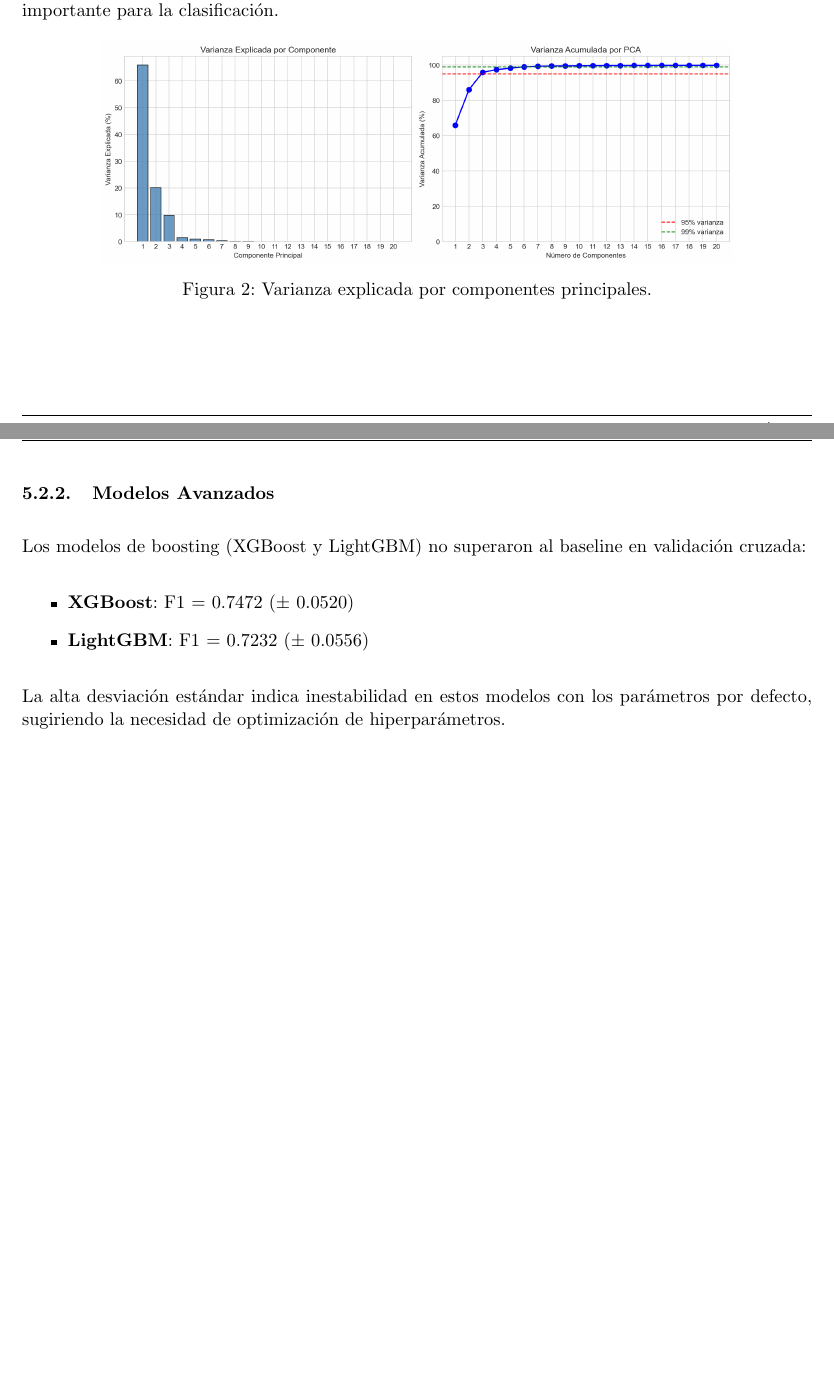
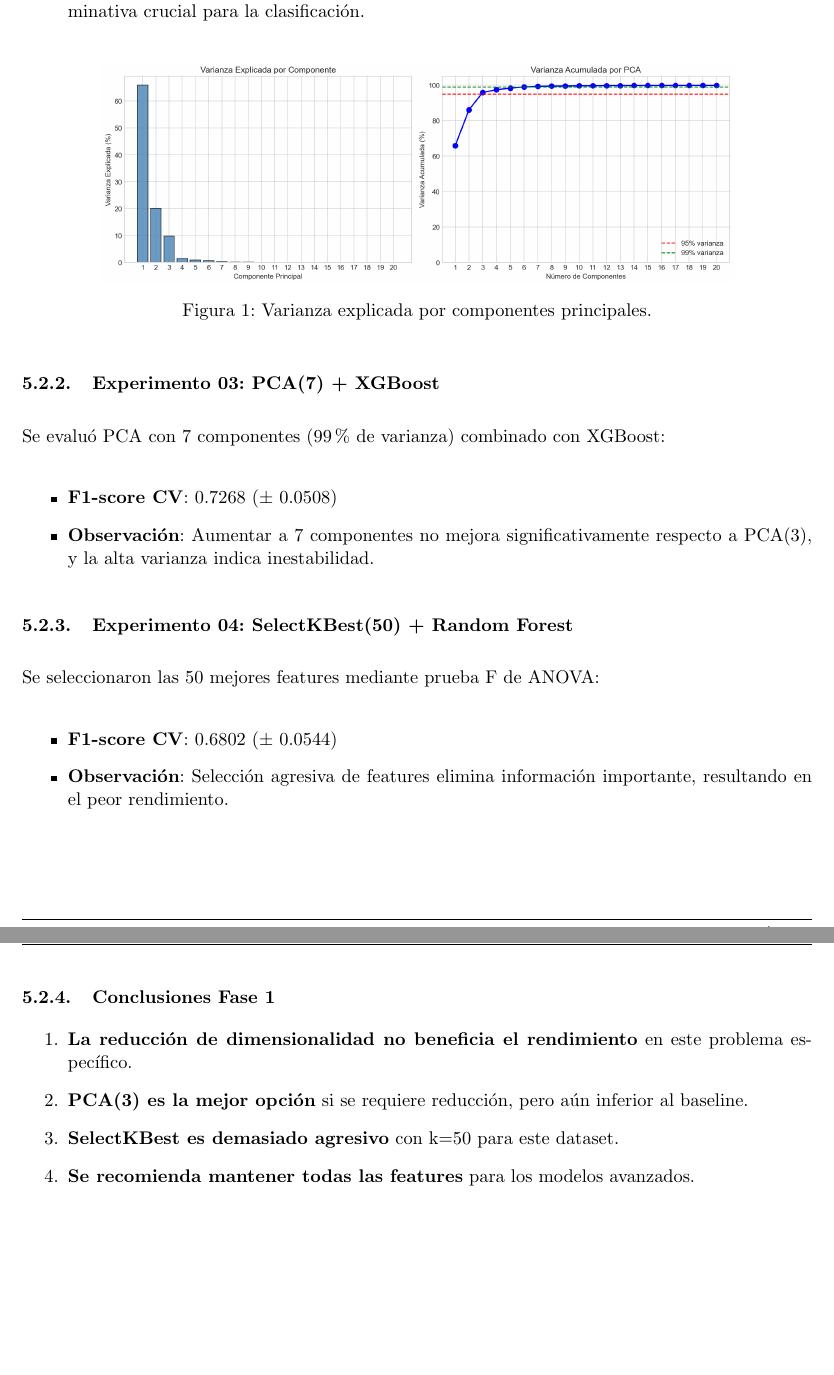
Before and after one commit to TheYesua/P3_IN, a LaTeX document (docs/latex/P3-Cantero-Lopez-JesusJose.tex): two parts of pages 12 and 13 of 15 before the commit and two parts of pages 12 and 13 of 17 after it, joined at a grey line, cut so that both start at the same text, the shorter picture padded with empty space. Compiled offline with pdfLaTeX.

Commit message:
Reorganize LaTeX document: Phase 1 (Dimensionality Reduction) and Phase 2 (Advanced Models)

```diff
--- a/docs/latex/P3-Cantero-Lopez-JesusJose.tex
+++ b/docs/latex/P3-Cantero-Lopez-JesusJose.tex
@@ -355,5 +350,8 @@ Se implementaron 6 experimentos adicionales explorando diferentes técnicas de p
 
-El análisis con PCA reveló que reducir a 3 componentes disminuye significativamente el rendimiento (F1 = 0.7368), mientras que con 7 componentes se obtiene un resultado similar (F1 = 0.7268). Esto sugiere que aunque PCA captura la varianza principal, se pierde información discriminativa importante para la clasificación.
+\begin{itemize}
+    \item \textbf{F1-score CV}: 0.7368 ($\pm$ 0.0020)
+    \item \textbf{Observación}: Aunque se retiene la mayor parte de la varianza, se pierde información discriminativa crucial para la clasificación.
+\end{itemize}
 
 \begin{figure}[H]
     \centering
@@ -362,12 +360,31 @@ El análisis con PCA reveló que reducir a 3 componentes disminuye significativa
     \label{fig:pca_varianza}
 \end{figure}
 
-\subsubsection{Modelos Avanzados}
+\subsubsection{Experimento 03: PCA(7) + XGBoost}
 
-Los modelos de boosting (XGBoost y LightGBM) no superaron al baseline en validación cruzada:
+Se evaluó PCA con 7 componentes (99\% de varianza) combinado con XGBoost:
+
 \begin{itemize}
-    \item \textbf{XGBoost}: F1 = 0.7472 ($\pm$ 0.0520)
-    \item \textbf{LightGBM}: F1 = 0.7232 ($\pm$ 0.0556)
+    \item \textbf{F1-score CV}: 0.7268 ($\pm$ 0.0508)
+    \item \textbf{Observación}: Aumentar a 7 componentes no mejora significativamente respecto a PCA(3), y la alta varianza indica inestabilidad.
 \end{itemize}
 
-La alta desviación estándar indica inestabilidad en estos modelos con los parámetros por defecto, sugiriendo la necesidad de optimización de hiperparámetros.
+\subsubsection{Experimento 04: SelectKBest(50) + Random Forest}
+
+Se seleccionaron las 50 mejores features mediante prueba F de ANOVA:
+
+\begin{itemize}
+    \item \textbf{F1-score CV}: 0.6802 ($\pm$ 0.0544)
+    \item \textbf{Observación}: Selección agresiva de features elimina información importante, resultando en el peor rendimiento.
+\end{itemize}
+
+\subsubsection{Conclusiones Fase 1}
+
+\begin{enumerate}
+    \item \textbf{La reducción de dimensionalidad no beneficia el rendimiento} en este problema específico.
+    \item \textbf{PCA(3) es la mejor opción} si se requiere reducción, pero aún inferior al baseline.
+    \item \textbf{SelectKBest es demasiado agresivo} con k=50 para este dataset.
+    \item \textbf{Se recomienda mantener todas las features} para los modelos avanzados.
+\end{enumerate}
+
+\clearpage
@@ -391 +435,0 @@ El análisis de importancia de features con XGBoost (Figura \ref{fig:feature_imp
-    \item \textbf{Los modelos avanzados requieren optimización} de hiperparámetros para superar al baseline.
```
Also changed, not shown: docs/latex/P3-Cantero-Lopez-JesusJose.tex (54 more changed lines).
